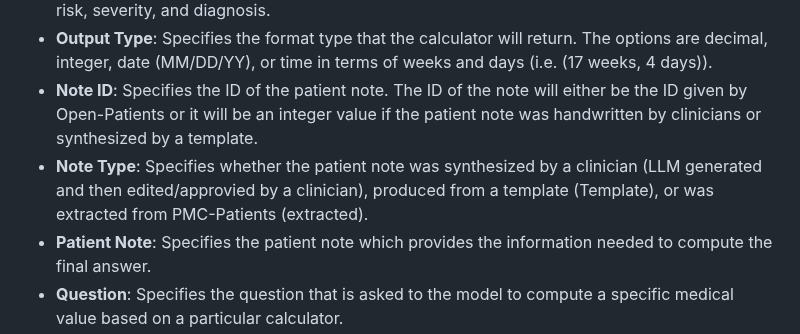
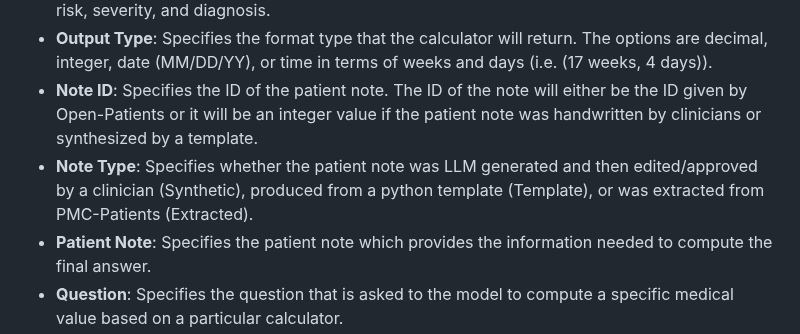
Before and after one commit to nikhilk7153/MedCalc-Bench-Verified, a Markdown page: README.md, the part around the change. Rendered like a GitHub page.

```diff
--- a/README.md
+++ b/README.md
@@ -25,7 +25,7 @@ Each Instance in the dataset contains the following information:
 - **Category**: Specifies the sub-category of the calculator. For equation-based calculators, the options are lab test, dosage, date, or physical and for rule-based calculators, the options are risk, severity, and diagnosis.
 - **Output Type**: Specifies the format type that the calculator will return. The options are decimal, integer, date (MM/DD/YY), or time in terms of weeks and days (i.e. (17 weeks, 4 days)).
 - **Note ID**: Specifies the ID of the patient note. The ID of the note will either be the ID given by Open-Patients or it will be an integer value if the patient note was handwritten by clinicians or synthesized by a template.
-- **Note Type**: Specifies whether the patient note was synthesized by a clinician (LLM generated and then edited/approvied by a clinician), produced from a template (Template), or was extracted from PMC-Patients (extracted).
+- **Note Type**: Specifies whether the patient note was LLM generated and then edited/approved by a clinician (Synthetic), produced from a python template (Template), or was extracted from PMC-Patients (Extracted).
 - **Patient Note**: Specifies the patient note which provides the information needed to compute the final answer.
 - **Question**: Specifies the question that is asked to the model to compute a specific medical value based on a particular calculator.
 - **Relevant Entities**: Provides a dictionary of the parameters and their extracted values based on the patient note.
```
